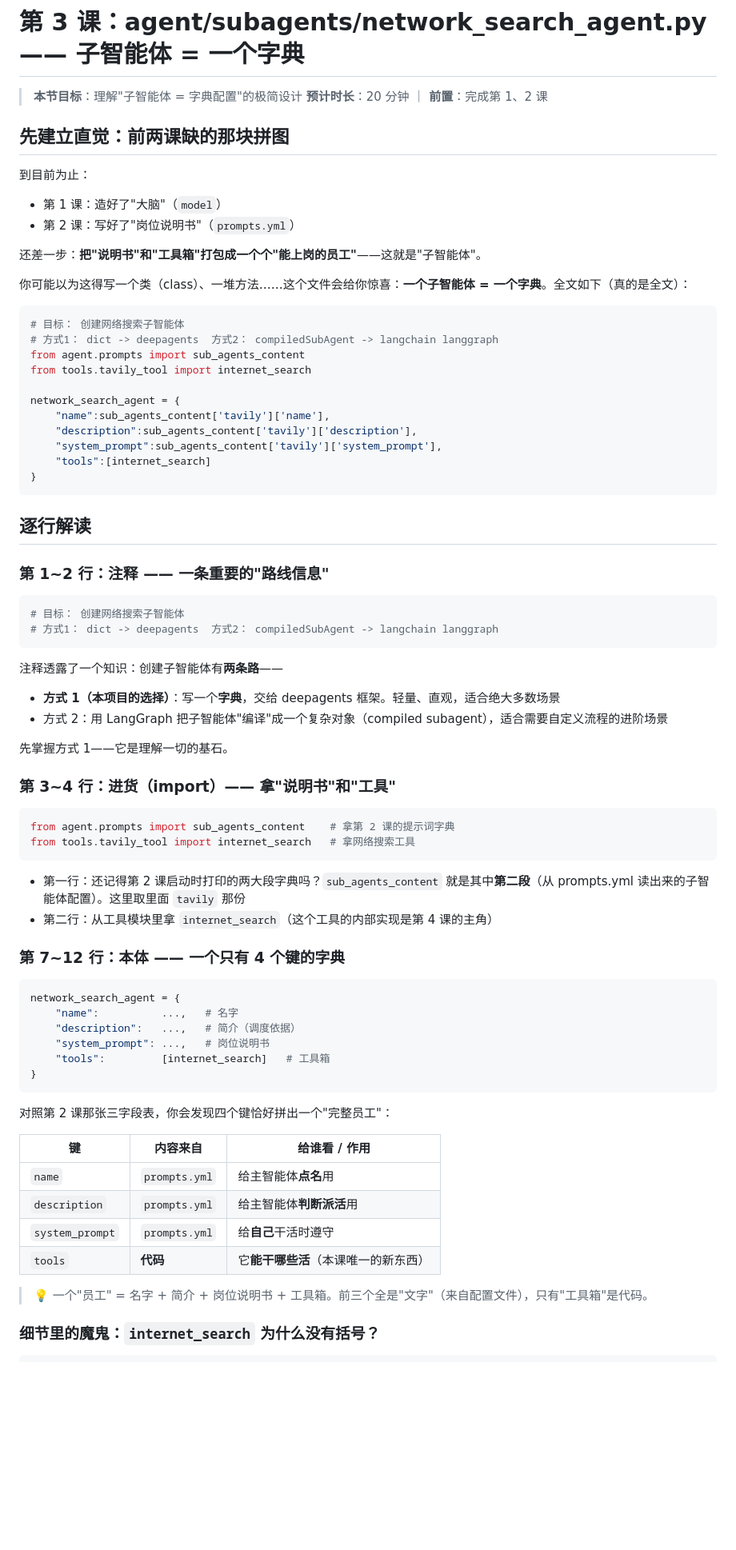
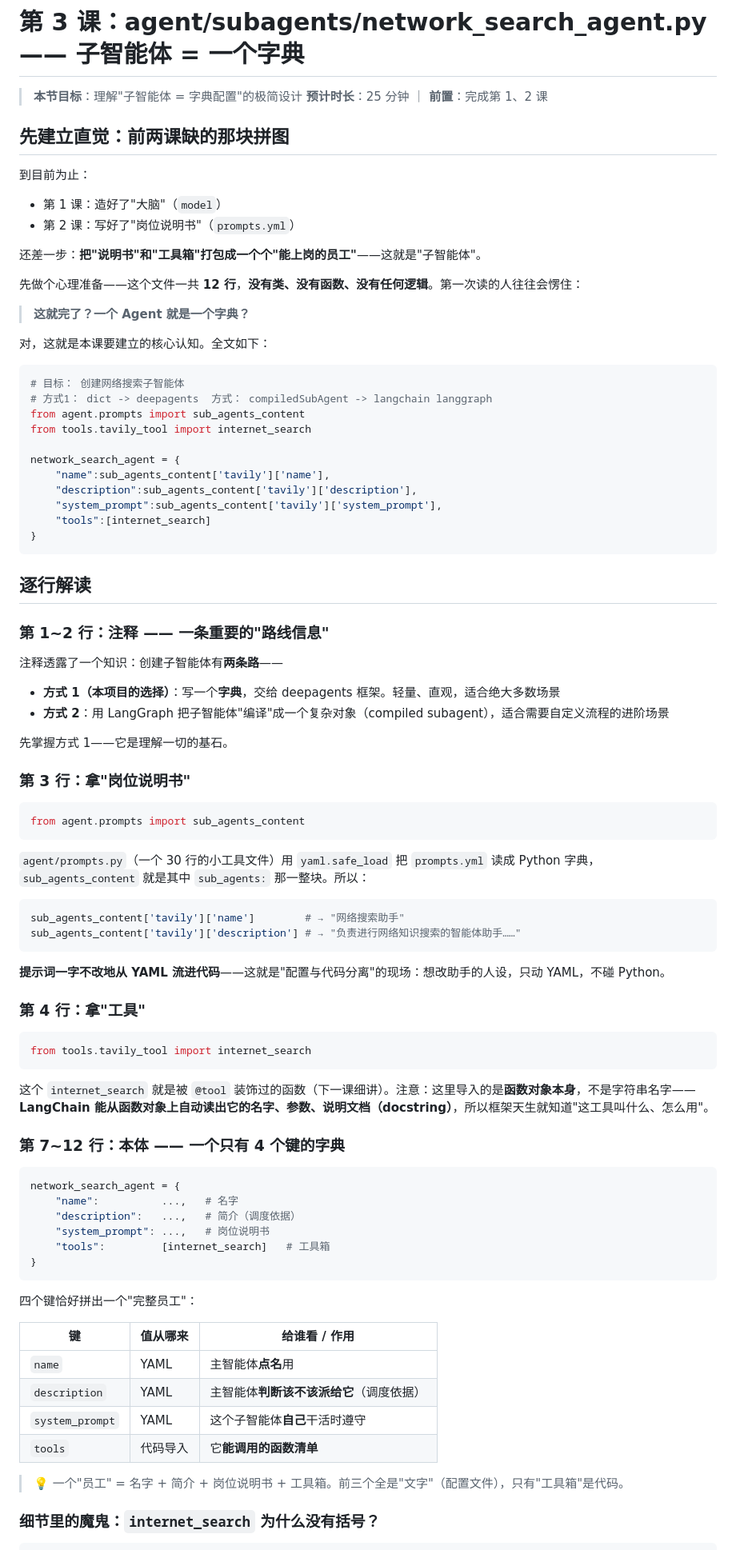
Before and after one commit to Justinjchen-Cornell/AI-Agent-Starter-Study, a Markdown page: docs/lessons/03-subagent.md, the part around one of its changes. Shown at 80% size. Rendered like a GitHub page; blank space fills up the shorter version.

````diff
--- a/docs/lessons/03-subagent.md
+++ b/docs/lessons/03-subagent.md
@@ -1,7 +1,7 @@
 # 第 3 课：agent/subagents/network_search_agent.py —— 子智能体 = 一个字典
 
 > **本节目标**：理解"子智能体 = 字典配置"的极简设计
-> **预计时长**：20 分钟 ｜ **前置**：完成第 1、2 课
+> **预计时长**：25 分钟 ｜ **前置**：完成第 1、2 课
 
 ## 先建立直觉：前两课缺的那块拼图
 
@@ -12,11 +12,15 @@
 
 还差一步：**把"说明书"和"工具箱"打包成一个个"能上岗的员工"**——这就是"子智能体"。
 
-你可能以为这得写一个类（class）、一堆方法……这个文件会给你惊喜：**一个子智能体 = 一个字典**。全文如下（真的是全文）：
+先做个心理准备——这个文件一共 **12 行**，**没有类、没有函数、没有任何逻辑**。第一次读的人往往会愣住：
+
+> **这就完了？一个 Agent 就是一个字典？**
+
+对，这就是本课要建立的核心认知。全文如下：
 
 ```python
 # 目标： 创建网络搜索子智能体
-# 方式1： dict -> deepagents  方式2： compiledSubAgent -> langchain langgraph
+# 方式1： dict -> deepagents  方式： compiledSubAgent -> langchain langgraph
 from agent.prompts import sub_agents_content
 from tools.tavily_tool import internet_search
 
@@ -32,27 +36,35 @@ network_search_agent = {
 
 ### 第 1~2 行：注释 —— 一条重要的"路线信息"
 
-```python
-# 目标： 创建网络搜索子智能体
-# 方式1： dict -> deepagents  方式2： compiledSubAgent -> langchain langgraph
-```
-
 注释透露了一个知识：创建子智能体有**两条路**——
 
 - **方式 1（本项目的选择）**：写一个**字典**，交给 deepagents 框架。轻量、直观，适合绝大多数场景
-- 方式 2：用 LangGraph 把子智能体"编译"成一个复杂对象（compiled subagent），适合需要自定义流程的进阶场景
+- **方式 2**：用 LangGraph 把子智能体"编译"成一个复杂对象（compiled subagent），适合需要自定义流程的进阶场景
 
 先掌握方式 1——它是理解一切的基石。
 
-### 第 3~4 行：进货（import）—— 拿"说明书"和"工具"
+### 第 3 行：拿"岗位说明书"
 
 ```python
-from agent.prompts import sub_agents_content    # 拿第 2 课的提示词字典
-from tools.tavily_tool import internet_search   # 拿网络搜索工具
+from agent.prompts import sub_agents_content
 ```
 
-- 第一行：还记得第 2 课启动时打印的两大段字典吗？`sub_agents_content` 就是其中**第二段**（从 prompts.yml 读出来的子智能体配置）。这里取里面 `tavily` 那份
-- 第二行：从工具模块里拿 `internet_search`（这个工具的内部实现是第 4 课的主角）
+`agent/prompts.py`（一个 30 行的小工具文件）用 `yaml.safe_load` 把 `prompts.yml` 读成 Python 字典，`sub_agents_content` 就是其中 `sub_agents:` 那一整块。所以：
+
+```python
+sub_agents_content['tavily']['name']        # → "网络搜索助手"
+sub_agents_content['tavily']['description'] # → "负责进行网络知识搜索的智能体助手……"
+```
+
+**提示词一字不改地从 YAML 流进代码**——这就是"配置与代码分离"的现场：想改助手的人设，只动 YAML，不碰 Python。
+
+### 第 4 行：拿"工具"
+
+```python
+from tools.tavily_tool import internet_search
+```
+
+这个 `internet_search` 就是被 `@tool` 装饰过的函数（下一课细讲）。注意：这里导入的是**函数对象本身**，不是字符串名字——**LangChain 能从函数对象上自动读出它的名字、参数、说明文档（docstring）**，所以框架天生就知道"这工具叫什么、怎么用"。
 
 ### 第 7~12 行：本体 —— 一个只有 4 个键的字典
 
@@ -65,16 +77,16 @@ network_search_agent = {
 }
 ```
 
-对照第 2 课那张三字段表，你会发现四个键恰好拼出一个"完整员工"：
+四个键恰好拼出一个"完整员工"：
 
-| 键 | 内容来自 | 给谁看 / 作用 |
+| 键 | 值从哪来 | 给谁看 / 作用 |
 |---|---|---|
-| `name` | `prompts.yml` | 给主智能体**点名**用 |
-| `description` | `prompts.yml` | 给主智能体**判断派活**用 |
-| `system_prompt` | `prompts.yml` | 给**自己**干活时遵守 |
-| `tools` | **代码** | 它**能干哪些活**（本课唯一的新东西） |
+| `name` | YAML | 主智能体**点名**用 |
+| `description` | YAML | 主智能体**判断该不该派给它**（调度依据） |
+| `system_prompt` | YAML | 这个子智能体**自己**干活时遵守 |
+| `tools` | 代码导入 | 它**能调用的函数清单** |
 
-> 💡 一个"员工" = 名字 + 简介 + 岗位说明书 + 工具箱。前三个全是"文字"（来自配置文件），只有"工具箱"是代码。
+> 💡 一个"员工" = 名字 + 简介 + 岗位说明书 + 工具箱。前三个全是"文字"（配置文件），只有"工具箱"是代码。
 
 ### 细节里的魔鬼：`internet_search` 为什么没有括号？
 
````
Also changed, not shown: other parts of docs/lessons/03-subagent.md (+54 -40 lines).
